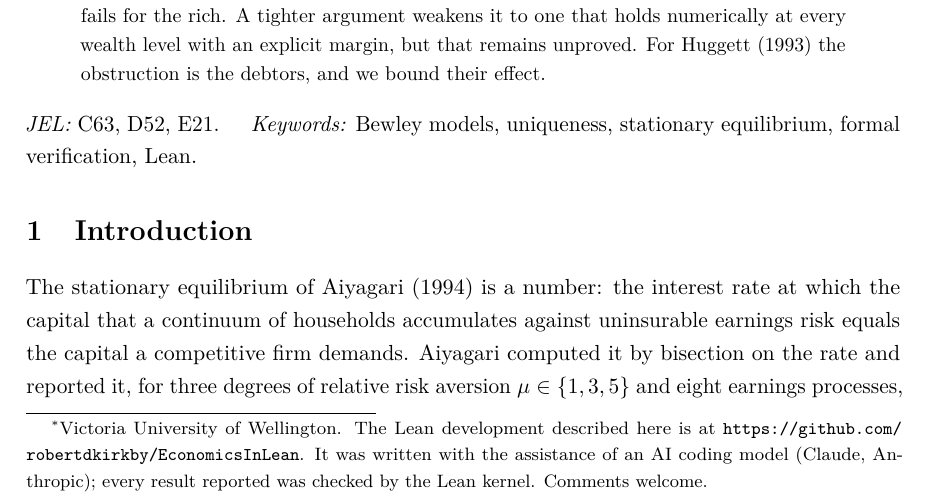
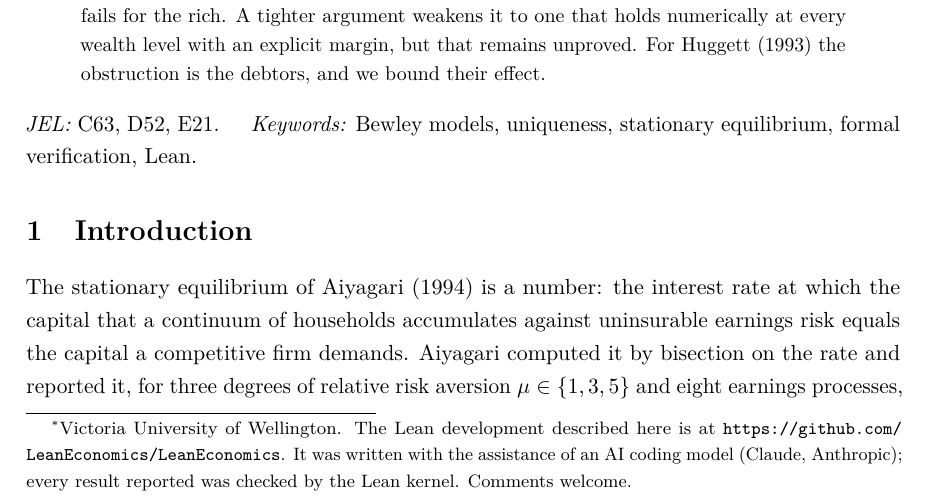
Before and after one commit to LeanEconomics/LeanEconomics, a LaTeX paper (WriteUpResults/main.tex): part of page 1 of 25, cut so that both start at the same text. Compiled offline with pdfLaTeX.

Commit message:
Repository moved to github.com/LeanEconomics/LeanEconomics: update the paper's URL
Co-Authored-By: Claude Fable 5.1 <noreply@anthropic.com>

```diff
--- a/WriteUpResults/main.tex
+++ b/WriteUpResults/main.tex
@@ -39,7 +39,7 @@
 \title{Uniqueness of the Stationary Equilibrium in Aiyagari (1994):\\
 A Machine-Checked Proof for the Log Calibration,\\ and the Frontier for Higher Risk Aversion}
 \author{Robert Kirkby\thanks{Victoria University of Wellington. The Lean development described here
-is at \url{https://github.com/robertdkirkby/EconomicsInLean}. It was written with the assistance of
+is at \url{https://github.com/LeanEconomics/LeanEconomics}. It was written with the assistance of
 an AI coding model (Claude, Anthropic); every result reported was checked by the Lean kernel.
 Comments welcome.}}
 \date{September 2026\\[0.5em]\small Draft}
```
Also changed, not shown: WriteUpResults/main.pdf.
